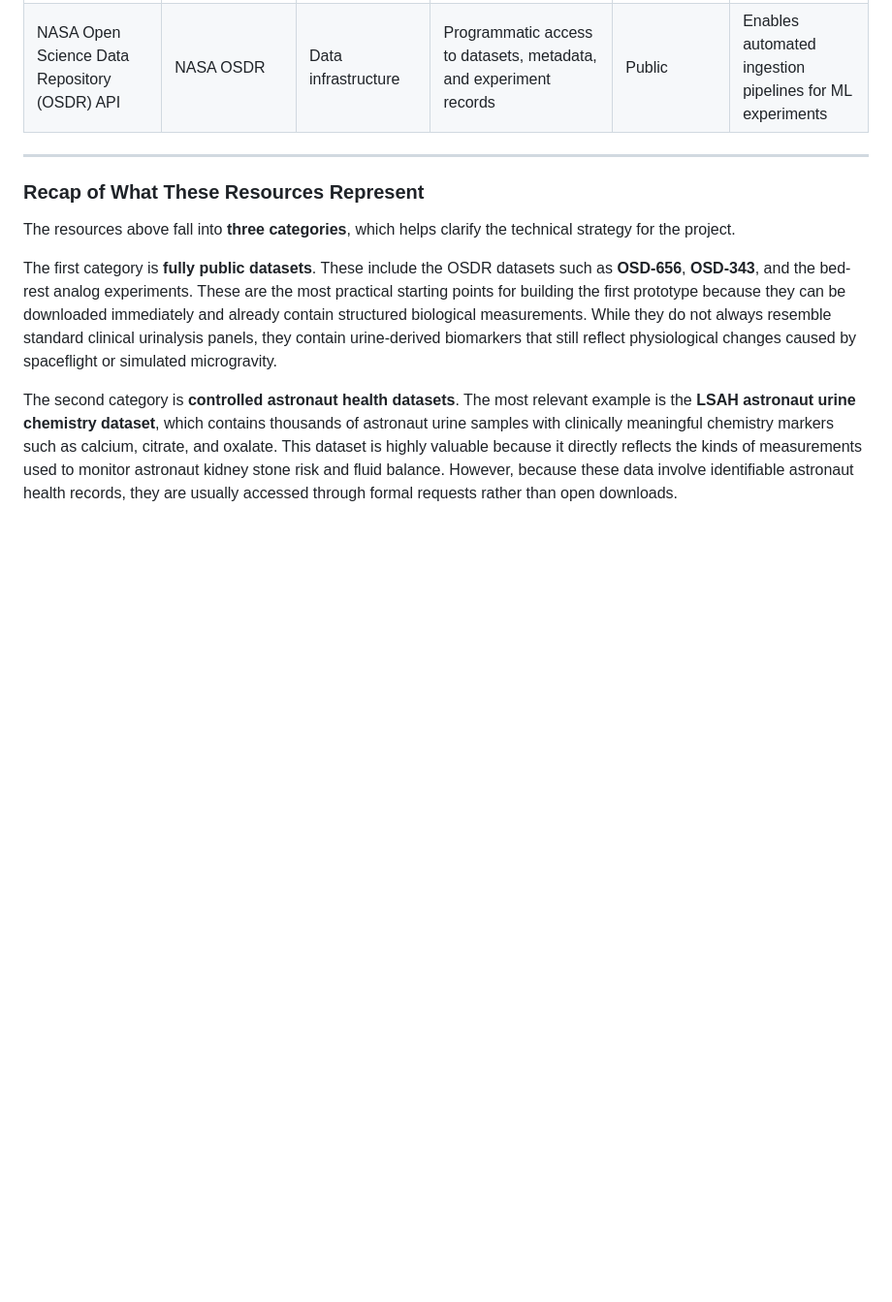
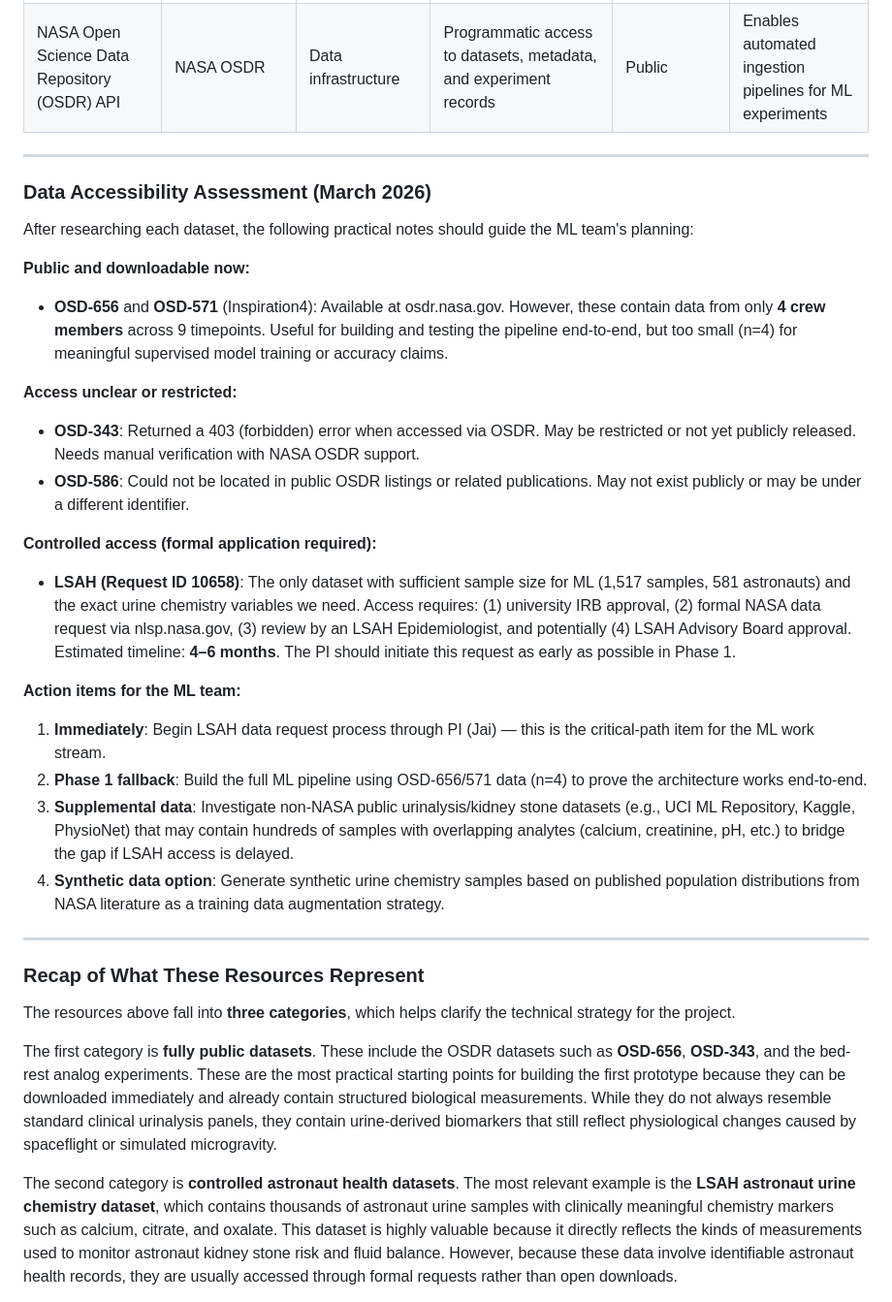
Before and after one commit to jamesEmerson112/NASA-Urine-Analysis, a Markdown page: resources.md, the part around the change. Shown at 97% size. Rendered like a GitHub page; blank space fills up the shorter version.

Commit message:
Add data accessibility assessment to resources.md
Document practical availability of each dataset after research:
public datasets have n=4 limitation, LSAH requires formal access
request (4-6 months), and two datasets could not be verified.
Includes action items for ML team.

https://claude.ai/code/session_01UfmgNDdnMThPBYa4QkASZq

```diff
--- a/resources.md
+++ b/resources.md
@@ -12,6 +12,28 @@
 | MR089S Annual Astronaut Medical Exams                     | NASA Life Sciences Archive                          | Medical workflow documentation  | Explains how astronaut lab results are processed through CLIMS and stored in EMR systems                                                                                          | Public              | Shows how a monitoring system should report and store results                          |
 | NASA Twins Study Publications                             | NASA / academic collaborations                      | Multi-omics biological data     | Includes urine and blood biomarkers measuring long-term physiological changes during spaceflight                                                                                  | Public (aggregated) | Provides physiological context for astronaut health models                             |
 | NASA Open Science Data Repository (OSDR) API              | NASA OSDR                                           | Data infrastructure             | Programmatic access to datasets, metadata, and experiment records                                                                                                                 | Public              | Enables automated ingestion pipelines for ML experiments                               |
+
+---
+
+### Data Accessibility Assessment (March 2026)
+
+After researching each dataset, the following practical notes should guide the ML team's planning:
+
+**Public and downloadable now:**
+- **OSD-656** and **OSD-571** (Inspiration4): Available at osdr.nasa.gov. However, these contain data from only **4 crew members** across 9 timepoints. Useful for building and testing the pipeline end-to-end, but too small (n=4) for meaningful supervised model training or accuracy claims.
+
+**Access unclear or restricted:**
+- **OSD-343**: Returned a 403 (forbidden) error when accessed via OSDR. May be restricted or not yet publicly released. Needs manual verification with NASA OSDR support.
+- **OSD-586**: Could not be located in public OSDR listings or related publications. May not exist publicly or may be under a different identifier.
+
+**Controlled access (formal application required):**
+- **LSAH (Request ID 10658)**: The only dataset with sufficient sample size for ML (1,517 samples, 581 astronauts) and the exact urine chemistry variables we need. Access requires: (1) university IRB approval, (2) formal NASA data request via nlsp.nasa.gov, (3) review by an LSAH Epidemiologist, and potentially (4) LSAH Advisory Board approval. Estimated timeline: **4–6 months**. The PI should initiate this request as early as possible in Phase 1.
+
+**Action items for the ML team:**
+1. **Immediately**: Begin LSAH data request process through PI (Jai) — this is the critical-path item for the ML work stream.
+2. **Phase 1 fallback**: Build the full ML pipeline using OSD-656/571 data (n=4) to prove the architecture works end-to-end.
+3. **Supplemental data**: Investigate non-NASA public urinalysis/kidney stone datasets (e.g., UCI ML Repository, Kaggle, PhysioNet) that may contain hundreds of samples with overlapping analytes (calcium, creatinine, pH, etc.) to bridge the gap if LSAH access is delayed.
+4. **Synthetic data option**: Generate synthetic urine chemistry samples based on published population distributions from NASA literature as a training data augmentation strategy.
 
 ---
 
```
